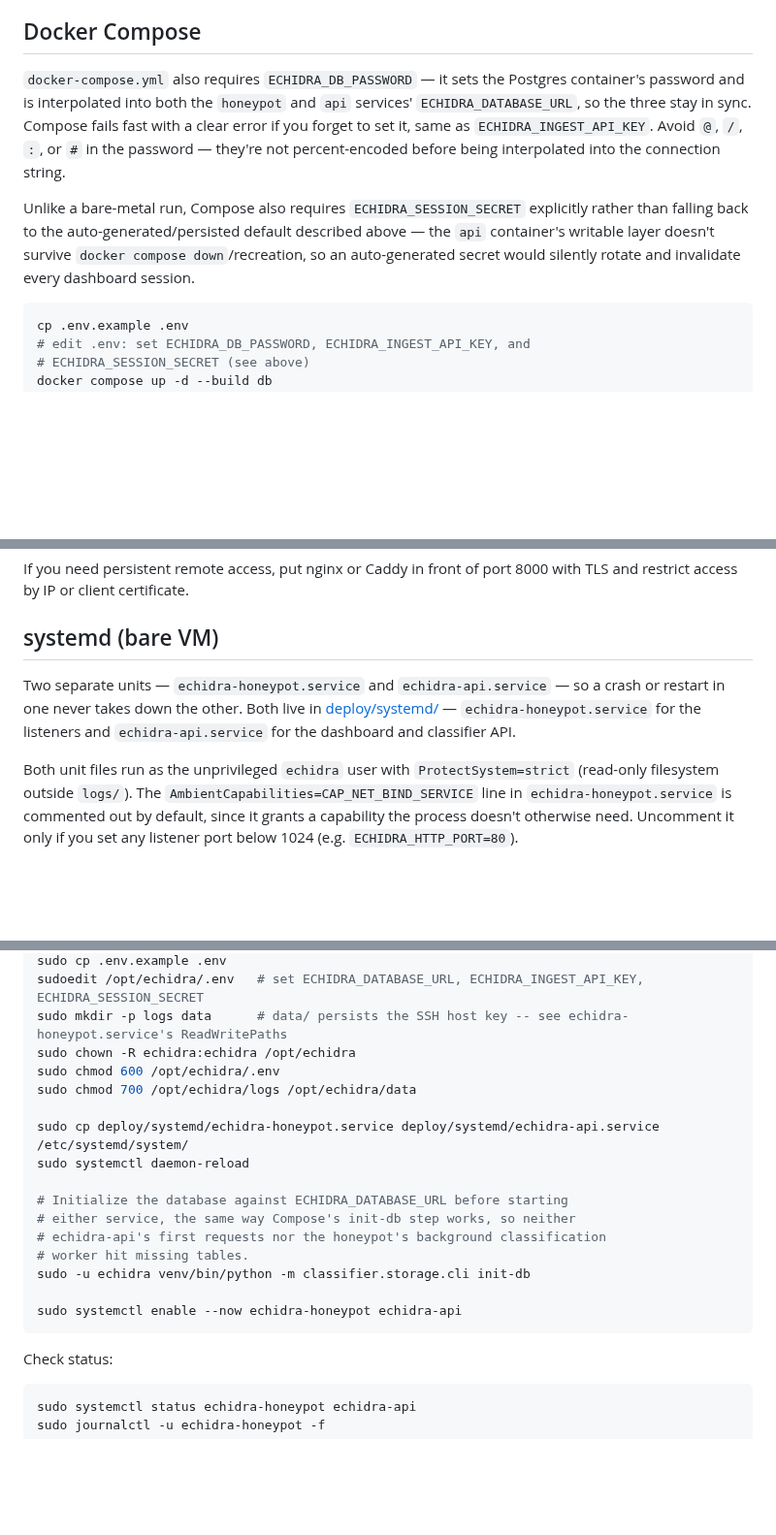
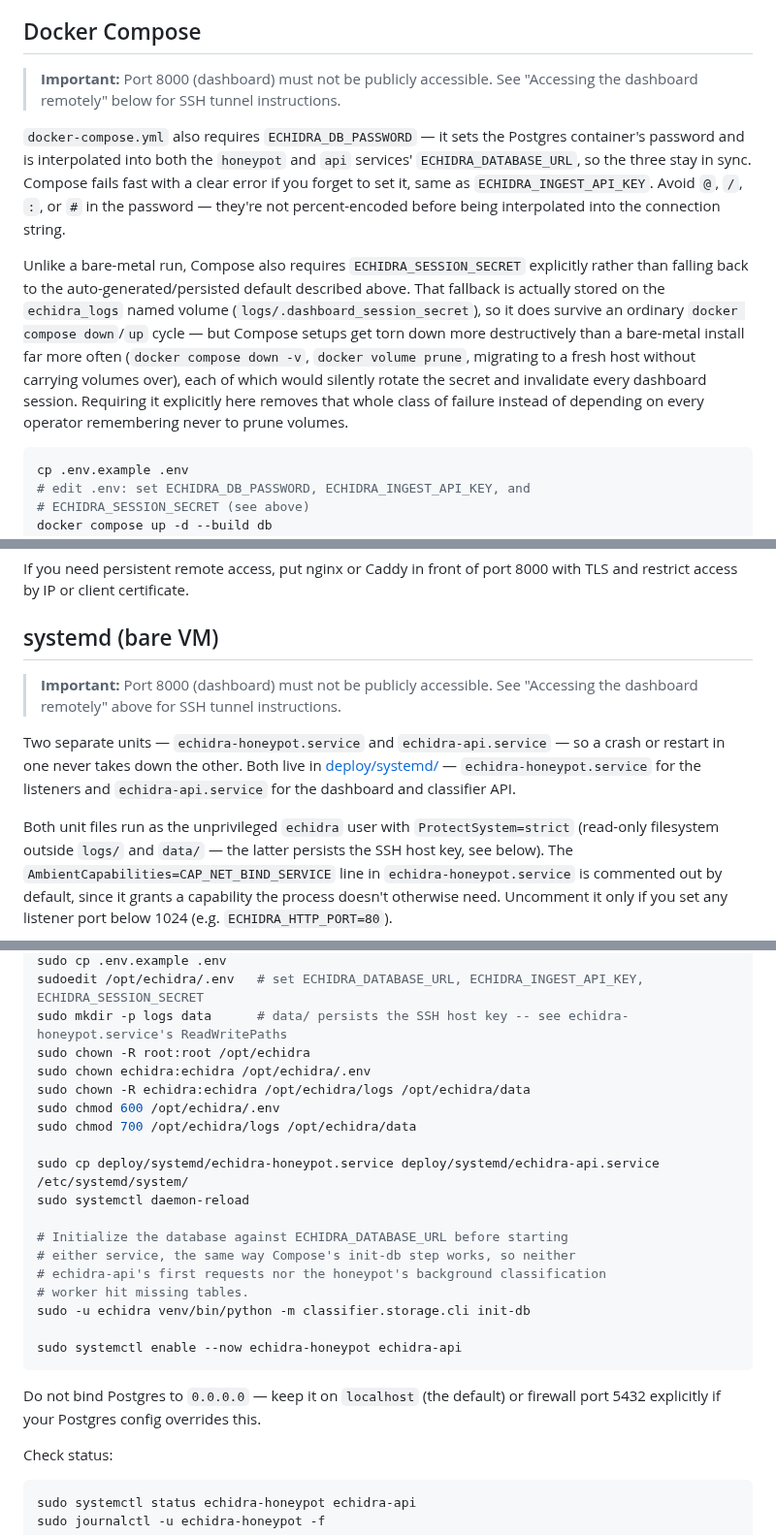
Before and after one commit to Qyleron/EchidraOSS, a Markdown page: docs/DEPLOYMENT.md, 3 parts joined by grey strips. Shown at 97% size. Rendered like a GitHub page; blank space fills up the shorter version.

Commit message:
Add scannable port-8000 callouts and a Postgres bind-address warning
One-line bold callout at the top of both the Compose and systemd
sections, pointing at the existing SSH-tunnel detail below/above
rather than duplicating it. Also warns systemd operators not to bind
Postgres to 0.0.0.0 without firewalling 5432.

````diff
--- a/docs/DEPLOYMENT.md
+++ b/docs/DEPLOYMENT.md
@@ -46,6 +46,9 @@ python -c "import secrets; print(secrets.token_urlsafe(32))"   # ECHIDRA_SESSION
 
 ## Docker Compose
 
+> **Important:** Port 8000 (dashboard) must not be publicly accessible.
+> See "Accessing the dashboard remotely" below for SSH tunnel instructions.
+
 `docker-compose.yml` also requires `ECHIDRA_DB_PASSWORD` — it sets the
 Postgres container's password and is interpolated into both the `honeypot`
 and `api` services' `ECHIDRA_DATABASE_URL`, so the three stay in sync.
@@ -56,9 +59,15 @@ string.
 
 Unlike a bare-metal run, Compose also requires `ECHIDRA_SESSION_SECRET`
 explicitly rather than falling back to the auto-generated/persisted default
-described above — the `api` container's writable layer doesn't survive
-`docker compose down`/recreation, so an auto-generated secret would silently
-rotate and invalidate every dashboard session.
+described above. That fallback is actually stored on the `echidra_logs`
+named volume (`logs/.dashboard_session_secret`), so it does survive an
+ordinary `docker compose down`/`up` cycle — but Compose setups get torn
+down more destructively than a bare-metal install far more often (`docker
+compose down -v`, `docker volume prune`, migrating to a fresh host without
+carrying volumes over), each of which would silently rotate the secret and
+invalidate every dashboard session. Requiring it explicitly here removes
+that whole class of failure instead of depending on every operator
+remembering never to prune volumes.
 
 ```bash
 cp .env.example .env
@@ -116,13 +125,17 @@ port 8000 with TLS and restrict access by IP or client certificate.
 
 ## systemd (bare VM)
 
+> **Important:** Port 8000 (dashboard) must not be publicly accessible.
+> See "Accessing the dashboard remotely" above for SSH tunnel instructions.
+
 Two separate units — `echidra-honeypot.service` and `echidra-api.service` —
 so a crash or restart in one never takes down the other. Both live in
 [deploy/systemd/](../deploy/systemd/) — `echidra-honeypot.service` for the
 listeners and `echidra-api.service` for the dashboard and classifier API.
 
 Both unit files run as the unprivileged `echidra` user with
-`ProtectSystem=strict` (read-only filesystem outside `logs/`). The
+`ProtectSystem=strict` (read-only filesystem outside `logs/` and `data/` —
+the latter persists the SSH host key, see below). The
 `AmbientCapabilities=CAP_NET_BIND_SERVICE` line in
 `echidra-honeypot.service` is commented out by default, since it grants a
 capability the process doesn't otherwise need. Uncomment it only if you set
@@ -142,7 +155,9 @@ sudo ./venv/bin/pip install -e .
 sudo cp .env.example .env
 sudoedit /opt/echidra/.env   # set ECHIDRA_DATABASE_URL, ECHIDRA_INGEST_API_KEY, ECHIDRA_SESSION_SECRET
 sudo mkdir -p logs data      # data/ persists the SSH host key -- see echidra-honeypot.service's ReadWritePaths
-sudo chown -R echidra:echidra /opt/echidra
+sudo chown -R root:root /opt/echidra
+sudo chown echidra:echidra /opt/echidra/.env
+sudo chown -R echidra:echidra /opt/echidra/logs /opt/echidra/data
 sudo chmod 600 /opt/echidra/.env
 sudo chmod 700 /opt/echidra/logs /opt/echidra/data
 
@@ -157,6 +172,9 @@ sudo -u echidra venv/bin/python -m classifier.storage.cli init-db
 
 sudo systemctl enable --now echidra-honeypot echidra-api
 ```
+
+Do not bind Postgres to `0.0.0.0` — keep it on `localhost` (the default)
+or firewall port 5432 explicitly if your Postgres config overrides this.
 
 Check status:
 
````
